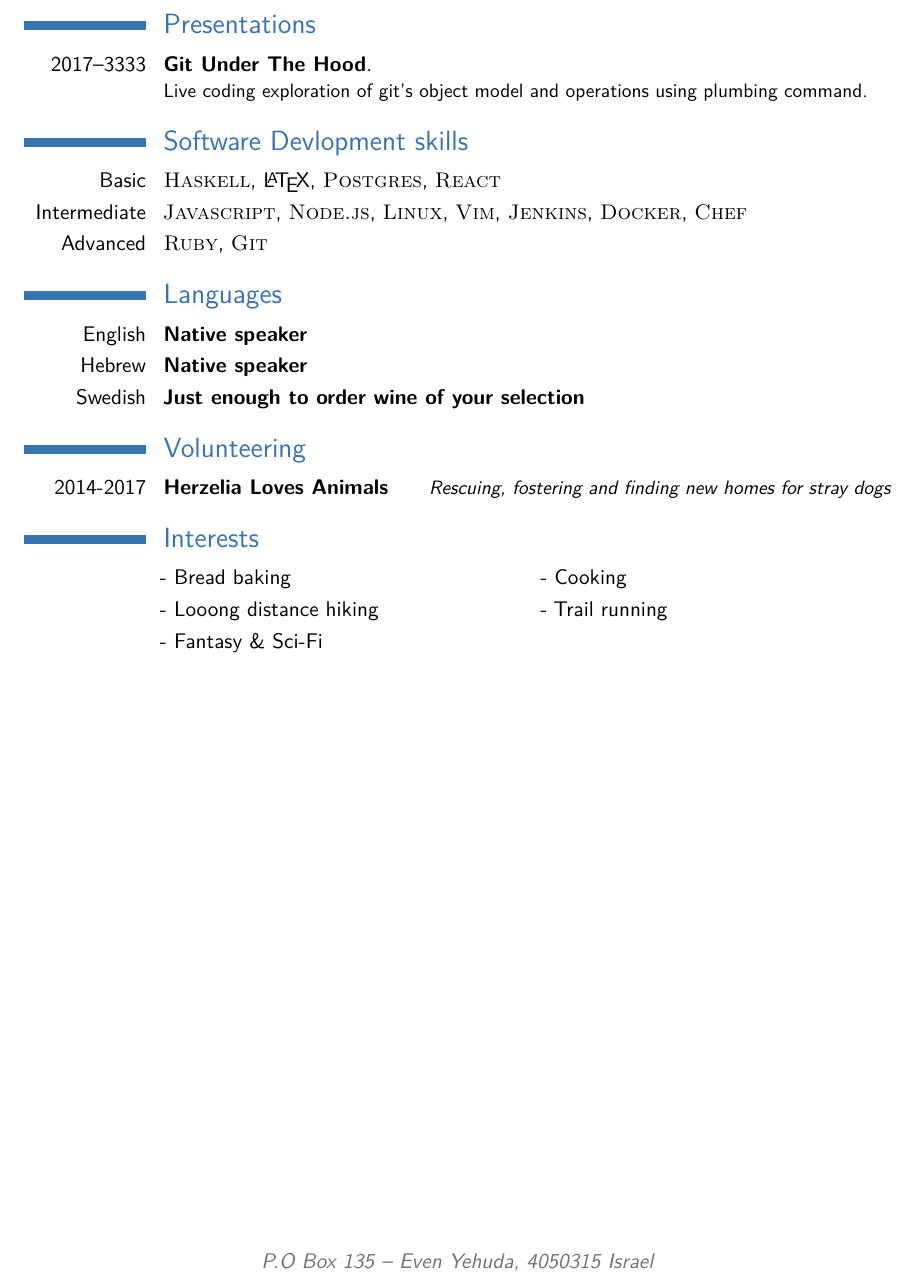
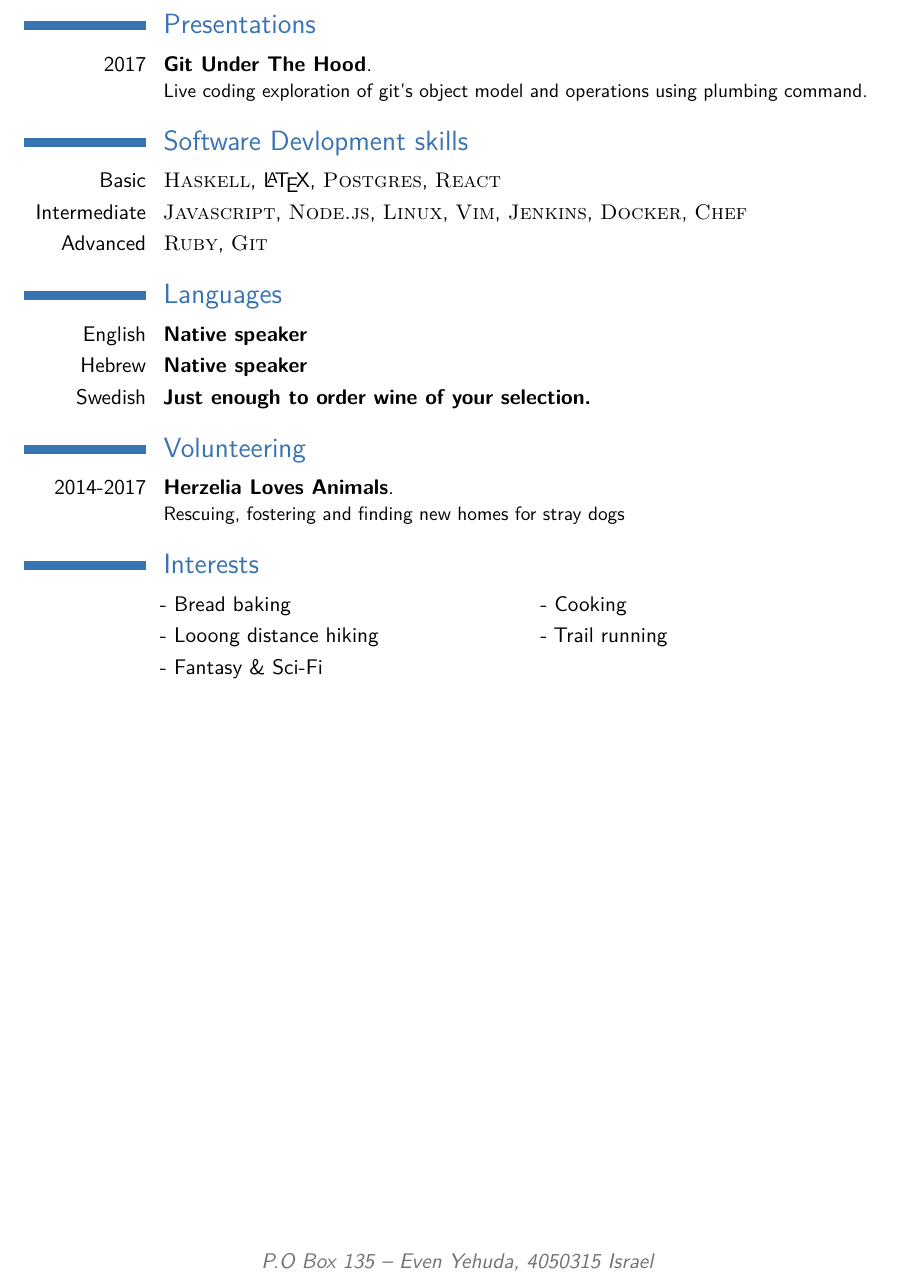
Before and after one commit to almog/almog-moderncv, a LaTeX CV (almog_cv.tex): part of page 3 of 3, cut so that both start at the same text. Compiled offline with pdfLaTeX.

Commit message:
Fix a wrong time range

```diff
--- a/almog_cv.tex
+++ b/almog_cv.tex
@@ -177,7 +177,7 @@ The clatter of machinery that shreds paper.
 
 \section{Presentations}
 
-\cventry{2017--3333}{Git Under The Hood}{}{}{}{Live coding exploration of git's object model and operations using plumbing command.}
+\cventry{2017}{Git Under The Hood}{}{}{}{Live coding exploration of git's object model and operations using plumbing command.}
 
 %----------------------------------------------------------------------------------------
 %	COMPUTER SKILLS SECTION
@@ -197,14 +197,14 @@ The clatter of machinery that shreds paper.
 
 \cvitemwithcomment{English}{Native speaker}{}
 \cvitemwithcomment{Hebrew}{Native speaker}{}
-\cvitemwithcomment{Swedish}{Just enough to order wine of your selection}{}
+\cvitemwithcomment{Swedish}{Just enough to order wine of your selection.}{}
 
 %----------------------------------------------------------------------------------------
 %	VOLUNTEERING SECTION
 %----------------------------------------------------------------------------------------
 
 \section{Volunteering}
-\cvitemwithcomment{2014-2017}{Herzelia Loves Animals}{Rescuing, fostering and finding new homes for stray dogs}
+\cventry{2014-2017}{Herzelia Loves Animals}{}{}{}{Rescuing, fostering and finding new homes for stray dogs}
 %----------------------------------------------------------------------------------------
 
 %----------------------------------------------------------------------------------------
```
Also changed, not shown: almog_cv.pdf.
